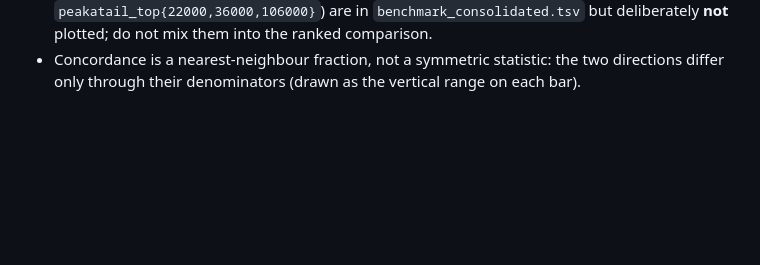
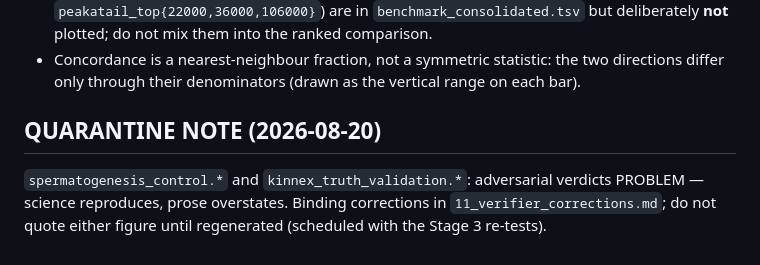
Before and after one commit to BMGLab/Project_PeakATail, a Markdown page: manuscript/05_figure_index.md, the part around the change. Drawn GitHub-style; blank space fills up the shorter version.

```diff
--- a/manuscript/05_figure_index.md
+++ b/manuscript/05_figure_index.md
@@ -546,3 +546,8 @@ hardcoded "READ WITH CARE" footnote, in `manuscript/09_headtohead_results.md` cl
   plotted; do not mix them into the ranked comparison.
 - Concordance is a nearest-neighbour fraction, not a symmetric statistic: the two directions differ
   only through their denominators (drawn as the vertical range on each bar).
+
+## QUARANTINE NOTE (2026-08-20)
+`spermatogenesis_control.*` and `kinnex_truth_validation.*`: adversarial verdicts PROBLEM — science
+reproduces, prose overstates. Binding corrections in `11_verifier_corrections.md`; do not quote either
+figure until regenerated (scheduled with the Stage 3 re-tests).
```
Also changed, not shown: manuscript/11_verifier_corrections.md (added, +36 -0 lines).
